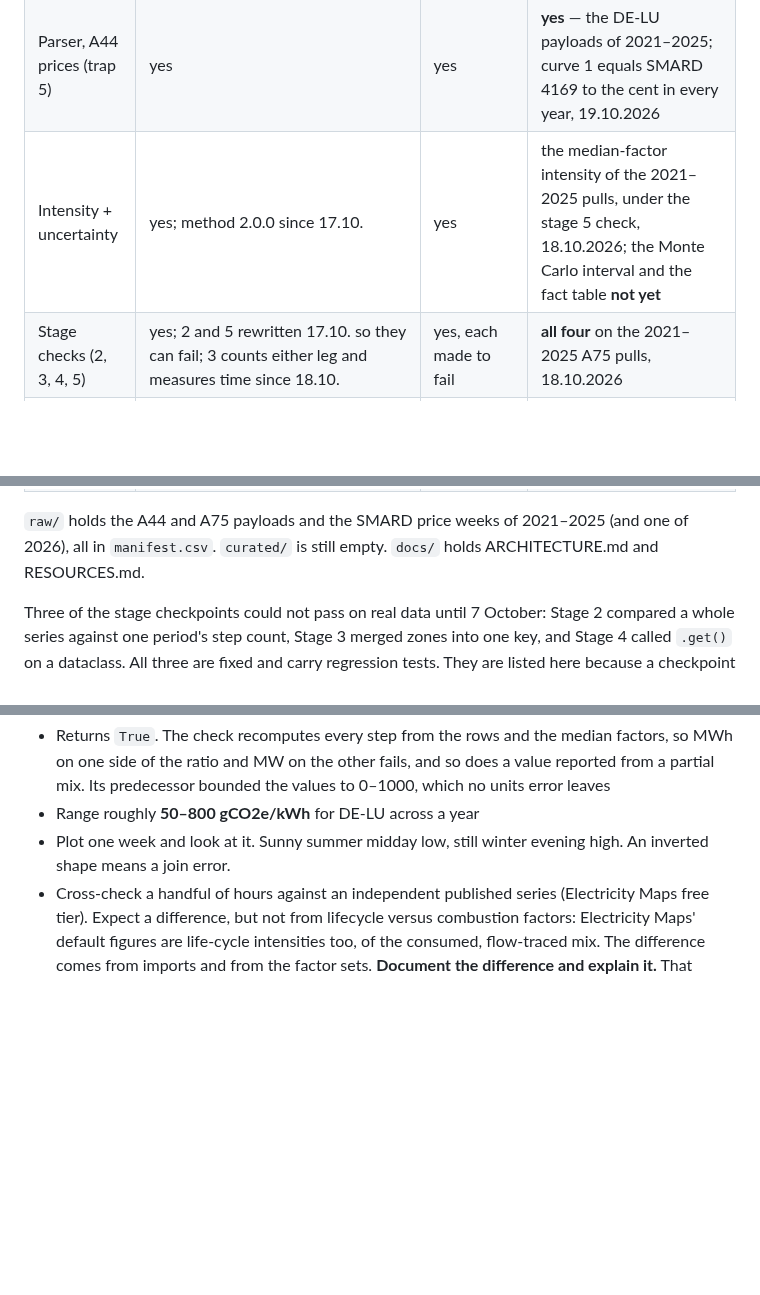
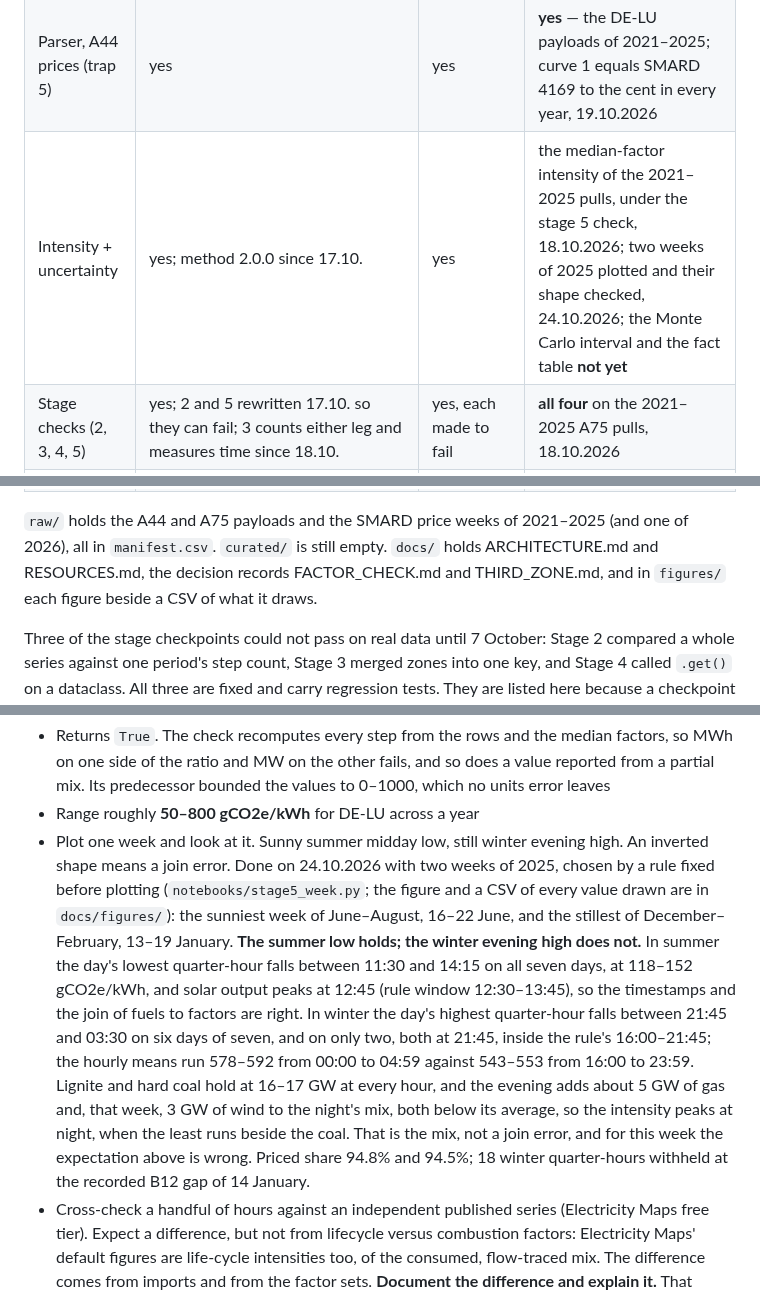
Before and after one commit to aolagoke-dsae/grid-carbon-intensity, a Markdown page: RUNBOOK.md, 3 parts joined by grey strips. GitHub-like rendering; blank space fills up the shorter version.

```diff
--- a/RUNBOOK.md
+++ b/RUNBOOK.md
@@ -29,7 +29,7 @@ has been pulled.*
 | Ingestion client (SMARD) | yes | the yearly backfill: which weeks a year needs, stored weeks not fetched again | **yes** — one week 06.10.2026; every week of 2021–2025, hourly and quarter-hourly, 19.10.2026 |
 | Parser, A75 (A03, direction, DST, MAW) | yes | yes; transition days since 17.10. | **yes** — DE-LU and FR 2021–2025, 17. and 18.10.2026 |
 | Parser, A44 prices (trap 5) | yes | yes | **yes** — the DE-LU payloads of 2021–2025; curve 1 equals SMARD 4169 to the cent in every year, 19.10.2026 |
-| Intensity + uncertainty | yes; method 2.0.0 since 17.10. | yes | the median-factor intensity of the 2021–2025 pulls, under the stage 5 check, 18.10.2026; the Monte Carlo interval and the fact table **not yet** |
+| Intensity + uncertainty | yes; method 2.0.0 since 17.10. | yes | the median-factor intensity of the 2021–2025 pulls, under the stage 5 check, 18.10.2026; two weeks of 2025 plotted and their shape checked, 24.10.2026; the Monte Carlo interval and the fact table **not yet** |
 | Stage checks (2, 3, 4, 5) | yes; 2 and 5 rewritten 17.10. so they can fail; 3 counts either leg and measures time since 18.10. | yes, each made to fail | **all four** on the 2021–2025 A75 pulls, 18.10.2026 |
 | T-SQL schema + DQ views (Azure) | archived 17.10.2026 in `archive/azure-excursion/` | — | never: DuckDB cannot run them |
 | dbt models | yes — 10 models (8 enabled), 7 singular tests (1 disabled), 9 generic | built on fixtures in CI and compared with the Python parser | **yes** — the 2021–2025 A75 and A44 data, 18.10.2026: 23 nodes green; rebuilt 19.10.2026 with the Itten coal rows, `dim_production_type` equal to the factor file row for row |
@@ -38,7 +38,9 @@ has been pulled.*
 
 `raw/` holds the A44 and A75 payloads and the SMARD price weeks of 2021–2025
 (and one of 2026), all in `manifest.csv`.
-`curated/` is still empty. `docs/` holds ARCHITECTURE.md and RESOURCES.md.
+`curated/` is still empty. `docs/` holds ARCHITECTURE.md and RESOURCES.md, the
+decision records FACTOR_CHECK.md and THIRD_ZONE.md, and in `figures/` each
+figure beside a CSV of what it draws.
 
 Three of the stage checkpoints could not pass on real data until 7 October:
 Stage 2 compared a whole series against one period's step count, Stage 3 merged
@@ -437,7 +439,24 @@ print(check_stage5_intensity(rows, factors, values, sparse))
   to 0–1000, which no units error leaves
 - Range roughly **50–800 gCO2e/kWh** for DE-LU across a year
 - Plot one week and look at it. Sunny summer midday low, still winter evening
-  high. An inverted shape means a join error.
+  high. An inverted shape means a join error. Done on 24.10.2026 with two
+  weeks of 2025, chosen by a rule fixed before plotting
+  (`notebooks/stage5_week.py`; the figure and a CSV of every value drawn are
+  in `docs/figures/`): the sunniest week of June–August, 16–22 June, and the
+  stillest of December–February, 13–19 January. **The summer low holds; the
+  winter evening high does not.** In summer the day's lowest quarter-hour
+  falls between 11:30 and 14:15 on all seven days, at 118–152 gCO2e/kWh, and
+  solar output peaks at 12:45 (rule window 12:30–13:45), so the timestamps and
+  the join of fuels to factors are right. In winter the day's highest
+  quarter-hour falls between 21:45 and 03:30 on six days of seven, and on only
+  two, both at 21:45, inside the rule's 16:00–21:45; the hourly means run
+  578–592 from 00:00 to 04:59 against 543–553 from 16:00 to 23:59. Lignite and
+  hard coal hold at 16–17 GW at every hour, and the evening adds about 5 GW of
+  gas and, that week, 3 GW of wind to the night's mix, both below its
+  average, so the intensity peaks at night, when the least runs beside the
+  coal. That is the mix, not a join error, and for this week the expectation
+  above is wrong. Priced share 94.8% and 94.5%; 18 winter quarter-hours
+  withheld at the recorded B12 gap of 14 January.
 - Cross-check a handful of hours against an independent published series
   (Electricity Maps free tier). Expect a difference, but not from lifecycle
   versus combustion factors: Electricity Maps' default figures are life-cycle
```
Also changed, not shown: other parts of RUNBOOK.md (+1 -1 lines), README.md (+20 -1 lines), docs/figures/stage5_week_de_lu_2025.png (added), 2 other files.
